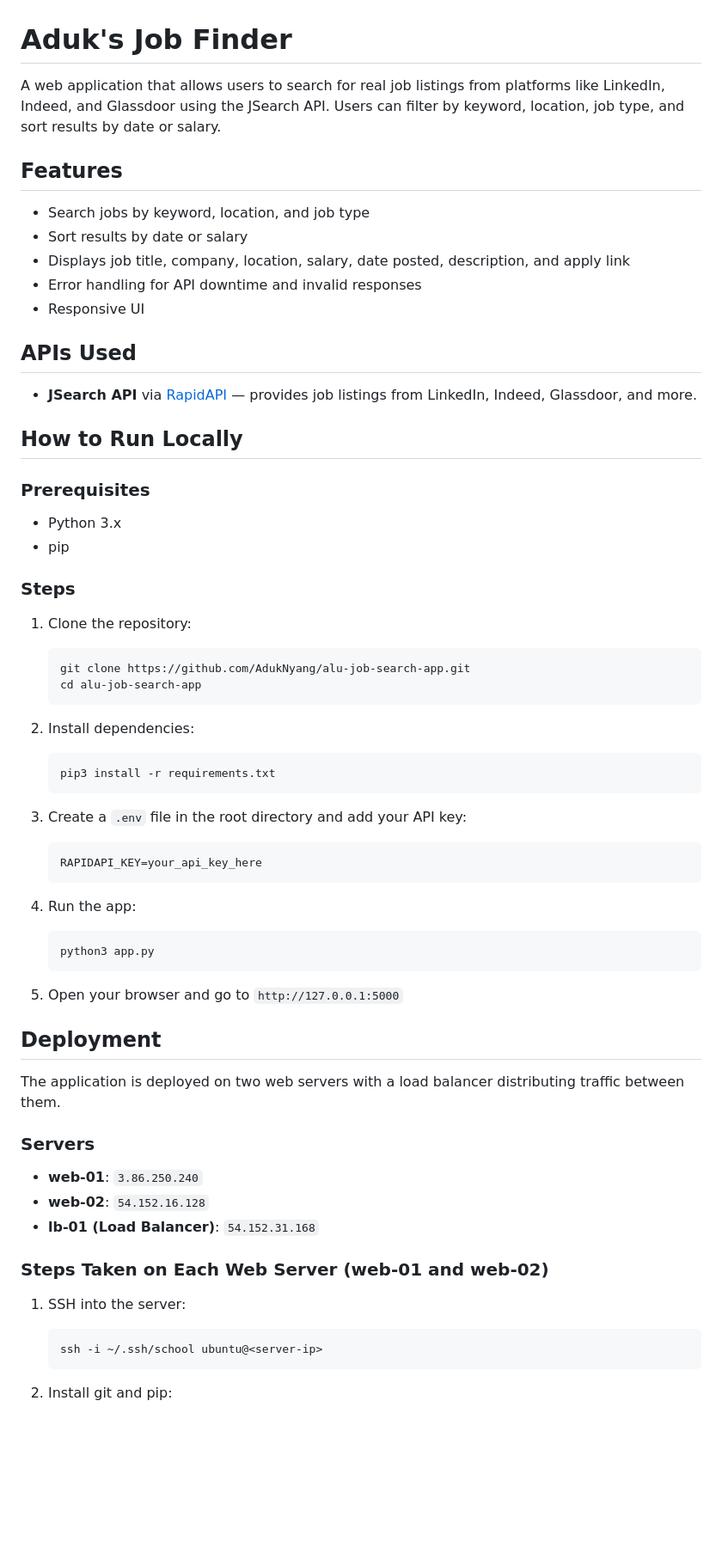
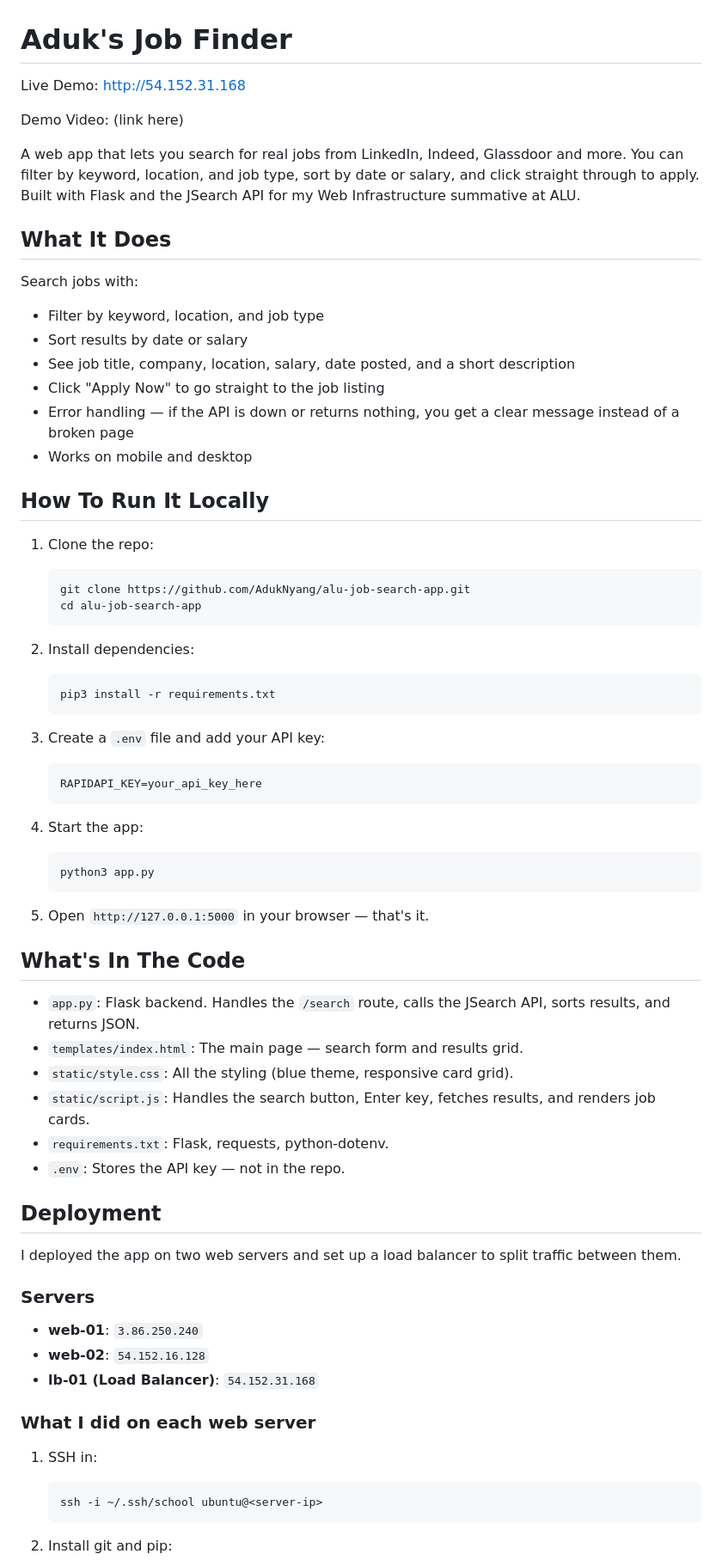
Before and after one commit to AdukNyang/alu-job-search-app, a Markdown page: README.md, the part around one of its changes. Shown at 86% size. Rendered like a GitHub page; blank space fills up the shorter version.

````diff
--- a/README.md
+++ b/README.md
@@ -1,28 +1,25 @@
 # Aduk's Job Finder
 
-A web application that allows users to search for real job listings from platforms like LinkedIn, Indeed, and Glassdoor using the JSearch API. Users can filter by keyword, location, job type, and sort results by date or salary.
+Live Demo: http://54.152.31.168
 
-## Features
+Demo Video: (link here)
 
-- Search jobs by keyword, location, and job type
+A web app that lets you search for real jobs from LinkedIn, Indeed, Glassdoor and more. You can filter by keyword, location, and job type, sort by date or salary, and click straight through to apply. Built with Flask and the JSearch API for my Web Infrastructure summative at ALU.
+
+## What It Does
+
+Search jobs with:
+
+- Filter by keyword, location, and job type
 - Sort results by date or salary
-- Displays job title, company, location, salary, date posted, description, and apply link
-- Error handling for API downtime and invalid responses
-- Responsive UI
+- See job title, company, location, salary, date posted, and a short description
+- Click "Apply Now" to go straight to the job listing
+- Error handling — if the API is down or returns nothing, you get a clear message instead of a broken page
+- Works on mobile and desktop
 
-## APIs Used
+## How To Run It Locally
 
-- **JSearch API** via [RapidAPI](https://rapidapi.com/letscrape-6bRBa3QguO5/api/jsearch) — provides job listings from LinkedIn, Indeed, Glassdoor, and more.
-
-## How to Run Locally
-
-### Prerequisites
-- Python 3.x
-- pip
-
-### Steps
-
-1. Clone the repository:
+1. Clone the repo:
    ```bash
    git clone https://github.com/AdukNyang/alu-job-search-app.git
    cd alu-job-search-app
@@ -33,30 +30,39 @@ A web application that allows users to search for real job listings from platfor
    pip3 install -r requirements.txt
    ```
 
-3. Create a `.env` file in the root directory and add your API key:
+3. Create a `.env` file and add your API key:
    ```
    RAPIDAPI_KEY=your_api_key_here
    ```
 
-4. Run the app:
+4. Start the app:
    ```bash
    python3 app.py
    ```
 
-5. Open your browser and go to `http://127.0.0.1:5000`
+5. Open `http://127.0.0.1:5000` in your browser — that's it.
+
+## What's In The Code
+
+- `app.py`: Flask backend. Handles the `/search` route, calls the JSearch API, sorts results, and returns JSON.
+- `templates/index.html`: The main page — search form and results grid.
+- `static/style.css`: All the styling (blue theme, responsive card grid).
+- `static/script.js`: Handles the search button, Enter key, fetches results, and renders job cards.
+- `requirements.txt`: Flask, requests, python-dotenv.
+- `.env`: Stores the API key — not in the repo.
 
 ## Deployment
 
-The application is deployed on two web servers with a load balancer distributing traffic between them.
+I deployed the app on two web servers and set up a load balancer to split traffic between them.
 
 ### Servers
 - **web-01**: `3.86.250.240`
 - **web-02**: `54.152.16.128`
 - **lb-01 (Load Balancer)**: `54.152.31.168`
 
-### Steps Taken on Each Web Server (web-01 and web-02)
+### What I did on each web server
 
-1. SSH into the server:
+1. SSH in:
    ```bash
    ssh -i ~/.ssh/school ubuntu@<server-ip>
    ```
````
Also changed, not shown: other parts of README.md (+37 -18 lines).
